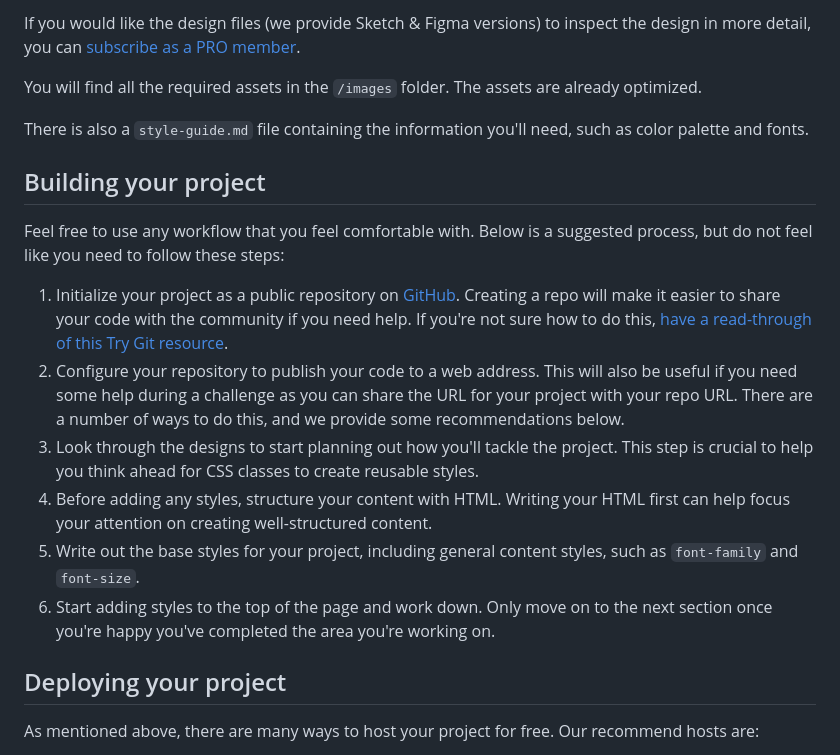
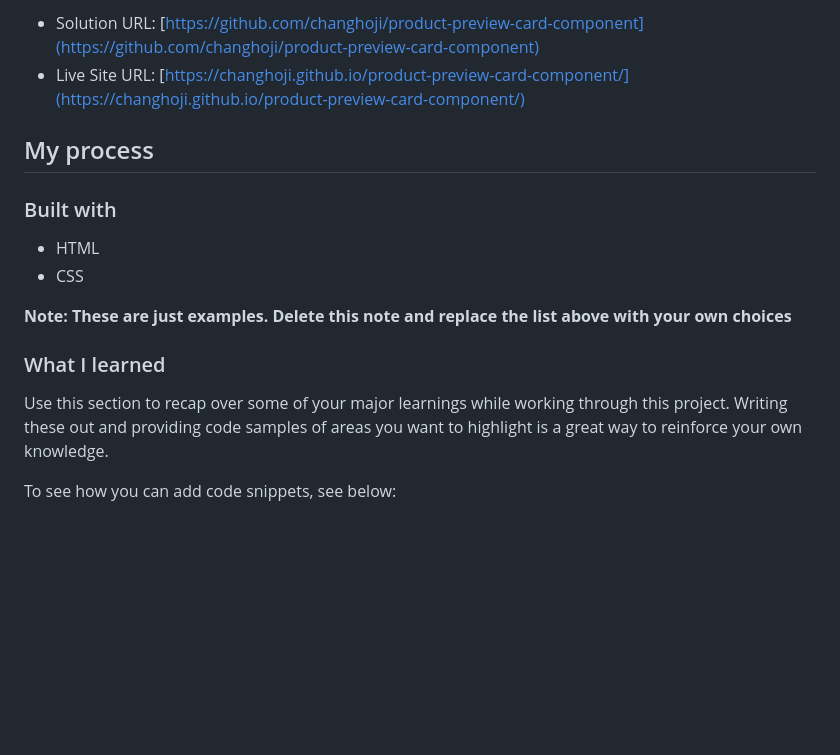
Before and after one commit to changhoji/product-preview-card-component, a Markdown page: README.md, the part around the change printed below. Rendered like a GitHub page; blank space fills up the shorter version.

```diff
--- a/README.md
+++ b/README.md
@@ -31,22 +36,19 @@ The designs are in JPG static format. Using JPGs will mean that you'll need to u
 
-If you would like the design files (we provide Sketch & Figma versions) to inspect the design in more detail, you can [subscribe as a PRO member](https://www.frontendmentor.io/pro).
+- Solution URL: [https://github.com/changhoji/product-preview-card-component](https://github.com/changhoji/product-preview-card-component)
+- Live Site URL: [https://changhoji.github.io/product-preview-card-component/](https://changhoji.github.io/product-preview-card-component/)
 
-You will find all the required assets in the `/images` folder. The assets are already optimized.
+## My process
 
-There is also a `style-guide.md` file containing the information you'll need, such as color palette and fonts.
+### Built with
 
-## Building your project
+- HTML
+- CSS
 
-Feel free to use any workflow that you feel comfortable with. Below is a suggested process, but do not feel like you need to follow these steps:
+**Note: These are just examples. Delete this note and replace the list above with your own choices**
 
-1. Initialize your project as a public repository on [GitHub](https://github.com/). Creating a repo will make it easier to share your code with the community if you need help. If you're not sure how to do this, [have a read-through of this Try Git resource](https://try.github.io/).
-2. Configure your repository to publish your code to a web address. This will also be useful if you need some help during a challenge as you can share the URL for your project with your repo URL. There are a number of ways to do this, and we provide some recommendations below.
-3. Look through the designs to start planning out how you'll tackle the project. This step is crucial to help you think ahead for CSS classes to create reusable styles.
-4. Before adding any styles, structure your content with HTML. Writing your HTML first can help focus your attention on creating well-structured content.
-5. Write out the base styles for your project, including general content styles, such as `font-family` and `font-size`.
-6. Start adding styles to the top of the page and work down. Only move on to the next section once you're happy you've completed the area you're working on.
+### What I learned
 
-## Deploying your project
+Use this section to recap over some of your major learnings while working through this project. Writing these out and providing code samples of areas you want to highlight is a great way to reinforce your own knowledge.
 
-As mentioned above, there are many ways to host your project for free. Our recommend hosts are:
+To see how you can add code snippets, see below:
 
```
Also changed, not shown: other parts of README.md (+45 -50 lines), README-template.md (deleted, +0 -111 lines), screenshot/desktop_screenshot.png (added), screenshot/mobile_screenshot.png (added).
